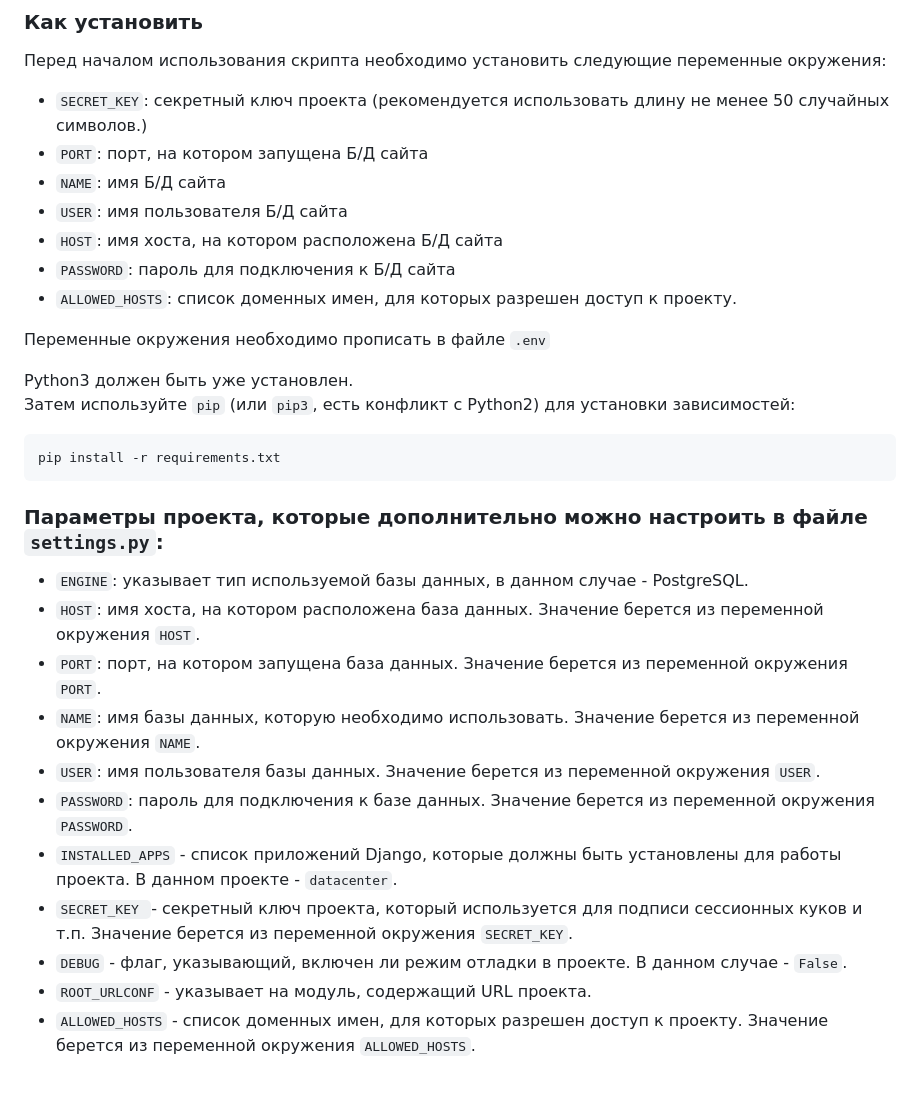
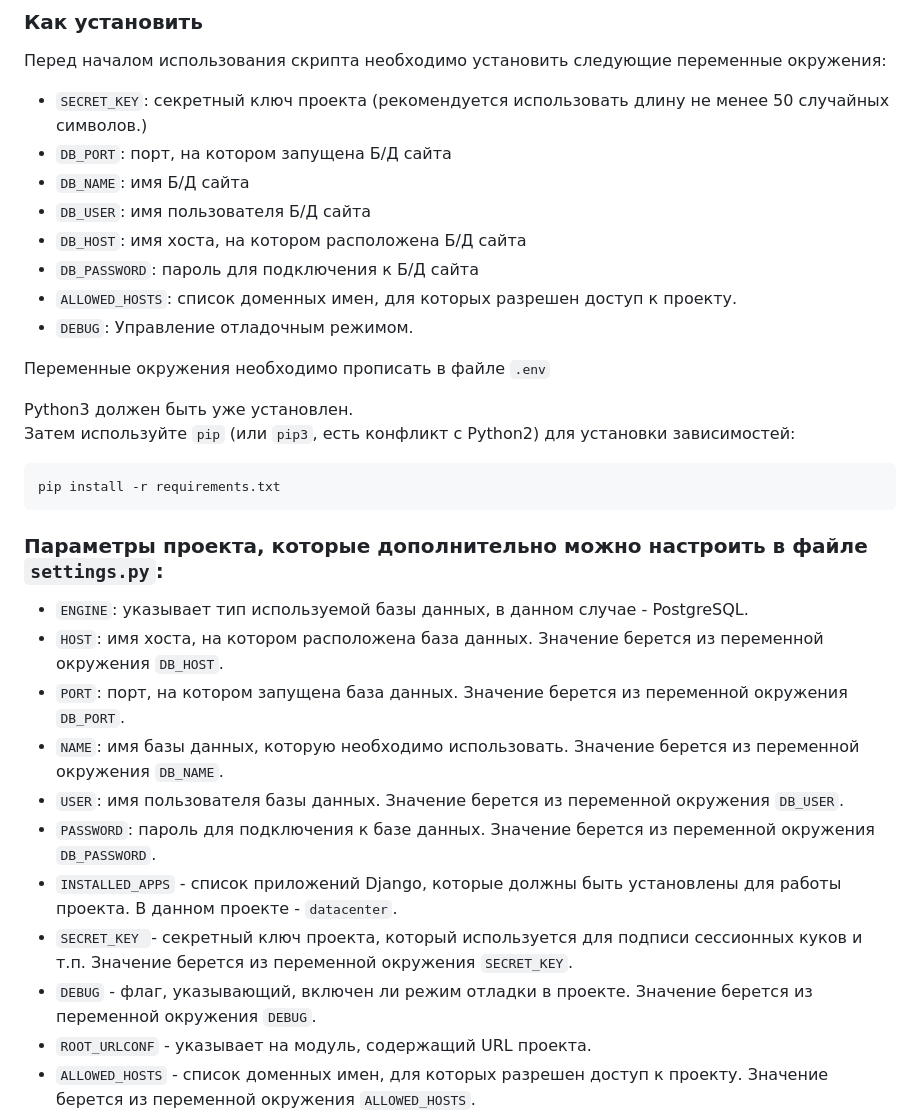
Before and after one commit to AlexandrVK/django-orm-watching-storage, a Markdown page: readme.md, the part around the change. Drawn GitHub-style; blank space fills up the shorter version.

Commit message:
Исправлена документация

```diff
--- a/readme.md
+++ b/readme.md
@@ -6,12 +6,13 @@
 
 Перед началом использования скрипта необходимо установить следующие переменные окружения:
 - `SECRET_KEY`: секретный ключ проекта (рекомендуется использовать длину не менее 50 случайных символов.)
-- `PORT`:  порт, на котором запущена Б/Д сайта
-- `NAME`:  имя Б/Д сайта
-- `USER`:  имя пользователя Б/Д сайта
-- `HOST`:  имя хоста, на котором расположена Б/Д сайта
-- `PASSWORD`:  пароль для подключения к Б/Д сайта
+- `DB_PORT`:  порт, на котором запущена Б/Д сайта
+- `DB_NAME`:  имя Б/Д сайта
+- `DB_USER`:  имя пользователя Б/Д сайта
+- `DB_HOST`:  имя хоста, на котором расположена Б/Д сайта
+- `DB_PASSWORD`:  пароль для подключения к Б/Д сайта
 - `ALLOWED_HOSTS`: список доменных имен, для которых разрешен доступ к проекту.
+- `DEBUG`: Управление отладочным режимом.
 
 Переменные окружения необходимо прописать в файле `.env`
 
@@ -24,14 +25,14 @@ pip install -r requirements.txt
 ### Параметры проекта, которые дополнительно можно настроить в файле `settings.py`:
 
 - `ENGINE`: указывает тип используемой базы данных, в данном случае - PostgreSQL.
-- `HOST`: имя хоста, на котором расположена база данных. Значение берется из переменной окружения `HOST`.
-- `PORT`: порт, на котором запущена база данных. Значение берется из переменной окружения `PORT`.
-- `NAME`: имя базы данных, которую необходимо использовать. Значение берется из переменной окружения `NAME`.
-- `USER`: имя пользователя базы данных. Значение берется из переменной окружения `USER`.
-- `PASSWORD`: пароль для подключения к базе данных. Значение берется из переменной окружения `PASSWORD`.
+- `HOST`: имя хоста, на котором расположена база данных. Значение берется из переменной окружения `DB_HOST`.
+- `PORT`: порт, на котором запущена база данных. Значение берется из переменной окружения `DB_PORT`.
+- `NAME`: имя базы данных, которую необходимо использовать. Значение берется из переменной окружения `DB_NAME`.
+- `USER`: имя пользователя базы данных. Значение берется из переменной окружения `DB_USER`.
+- `PASSWORD`: пароль для подключения к базе данных. Значение берется из переменной окружения `DB_PASSWORD`.
 - `INSTALLED_APPS` - список приложений Django, которые должны быть установлены для работы проекта. В данном проекте - `datacenter`.
 - `SECRET_KEY `- секретный ключ проекта, который используется для подписи сессионных куков и т.п. Значение берется из переменной окружения `SECRET_KEY`.
-- `DEBUG` - флаг, указывающий, включен ли режим отладки в проекте. В данном случае - `False`.
+- `DEBUG` - флаг, указывающий, включен ли режим отладки в проекте. Значение берется из переменной окружения `DEBUG`.
 - `ROOT_URLCONF` - указывает на модуль, содержащий URL проекта.
 - `ALLOWED_HOSTS` - список доменных имен, для которых разрешен доступ к проекту. Значение берется из переменной окружения `ALLOWED_HOSTS`.
 - `BASE_DIR` - путь к корневому каталогу проекта.
```
